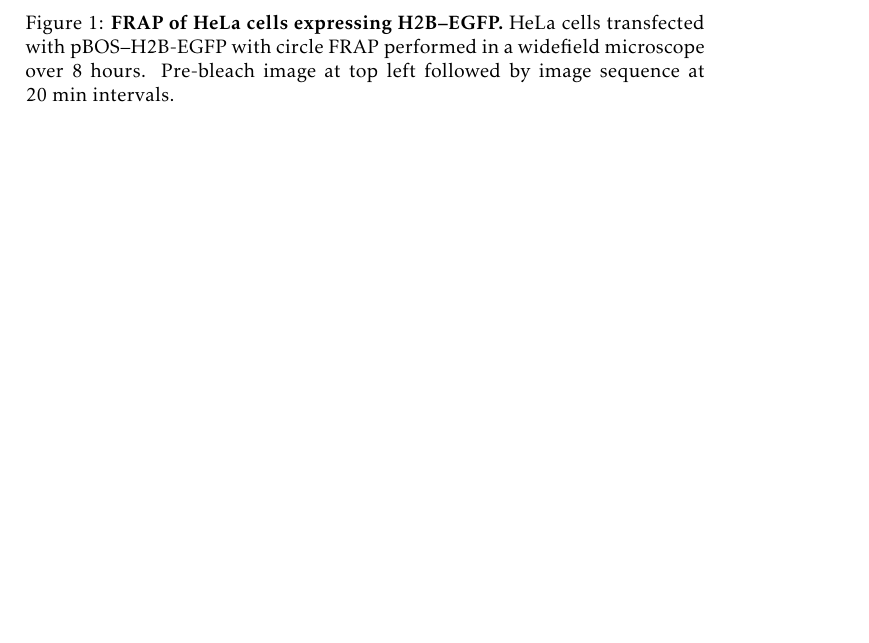
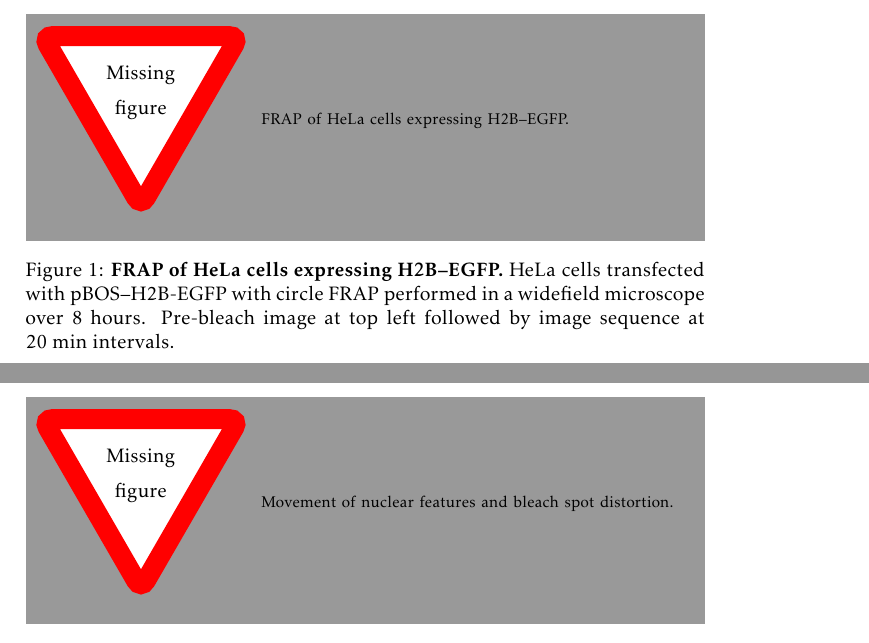
Before and after one commit to af-lab/kill-frap, a LaTeX book (kill-frap.tex, which reads sections/results.tex): part of page 4 of 18 before the commit and two parts of pages 5 and 9 of 18 after it, the two joined at a grey line, cut at the place of the change, the shorter picture padded with empty space. Compiled offline with pdfLaTeX.

Commit message:
Inserted missing figure command

```diff
--- a/sections/results.tex
+++ b/sections/results.tex
@@ -6,6 +6,7 @@
 
     \begin{figure}
       \centering
+      \missingfigure{FRAP of HeLa cells expressing H2B--EGFP.}
       \captionIntro{FRAP of HeLa cells expressing H2B--EGFP.}
          {HeLa cells transfected with pBOS--H2B-EGFP
          with circle FRAP performed in a widefield microscope over 8~hours.
@@ -128,7 +129,8 @@
 
     \begin{figure}
       \centering
-     \captionIntro{Movement of nuclear features and bleach spot distortion}
+      \missingfigure{Movement of nuclear features and bleach spot distortion.}
+      \captionIntro{Movement of nuclear features and bleach spot distortion.}
         {HeLa cells transfected with pBOS--H2B-EGFP with circle FRAP performed
         in a widefield microscope over 6~hours, presented as an image sequence
         at 20~min intervals after bleaching.}
```
Lines whose indentation alone changed are shown as unchanged.
